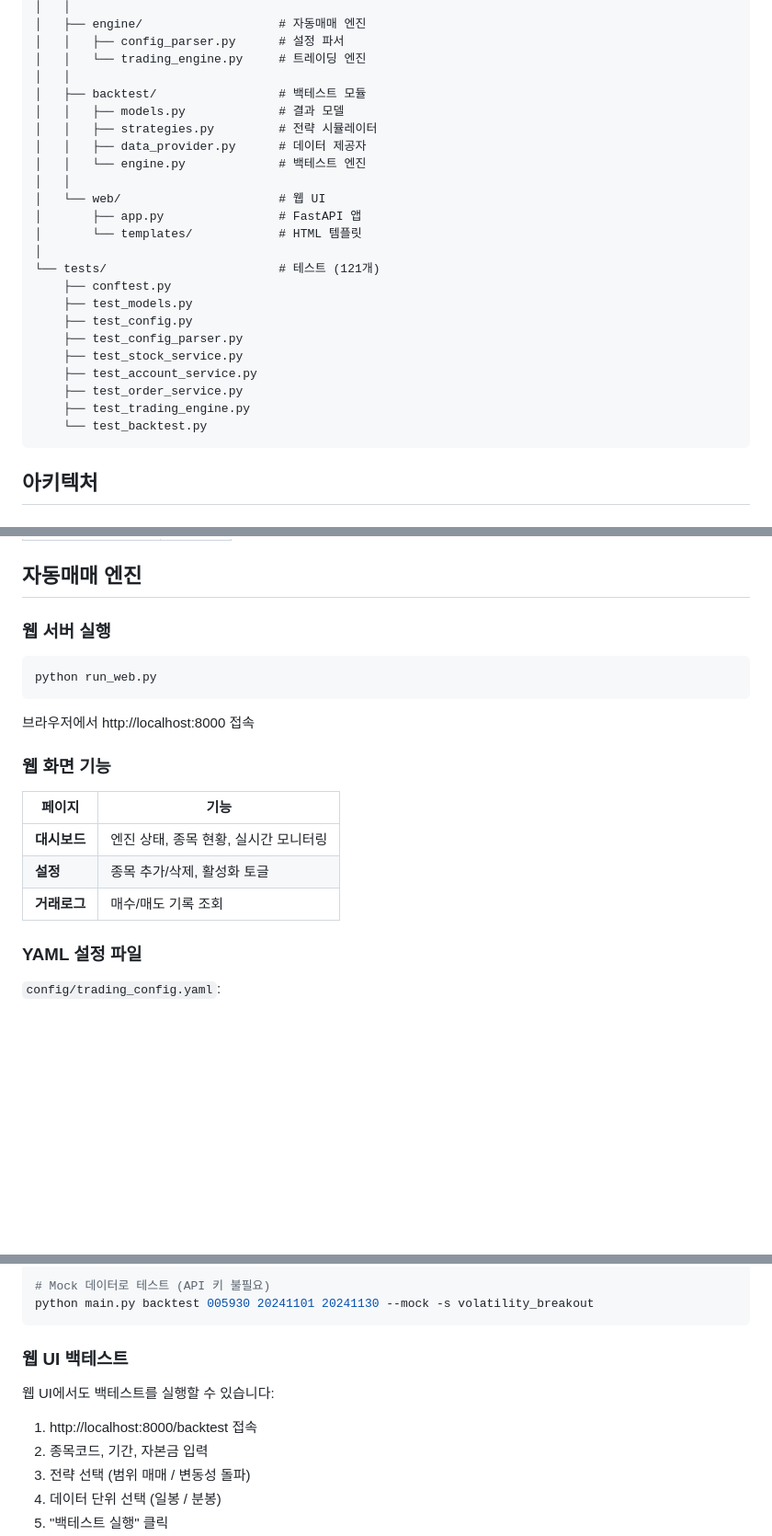
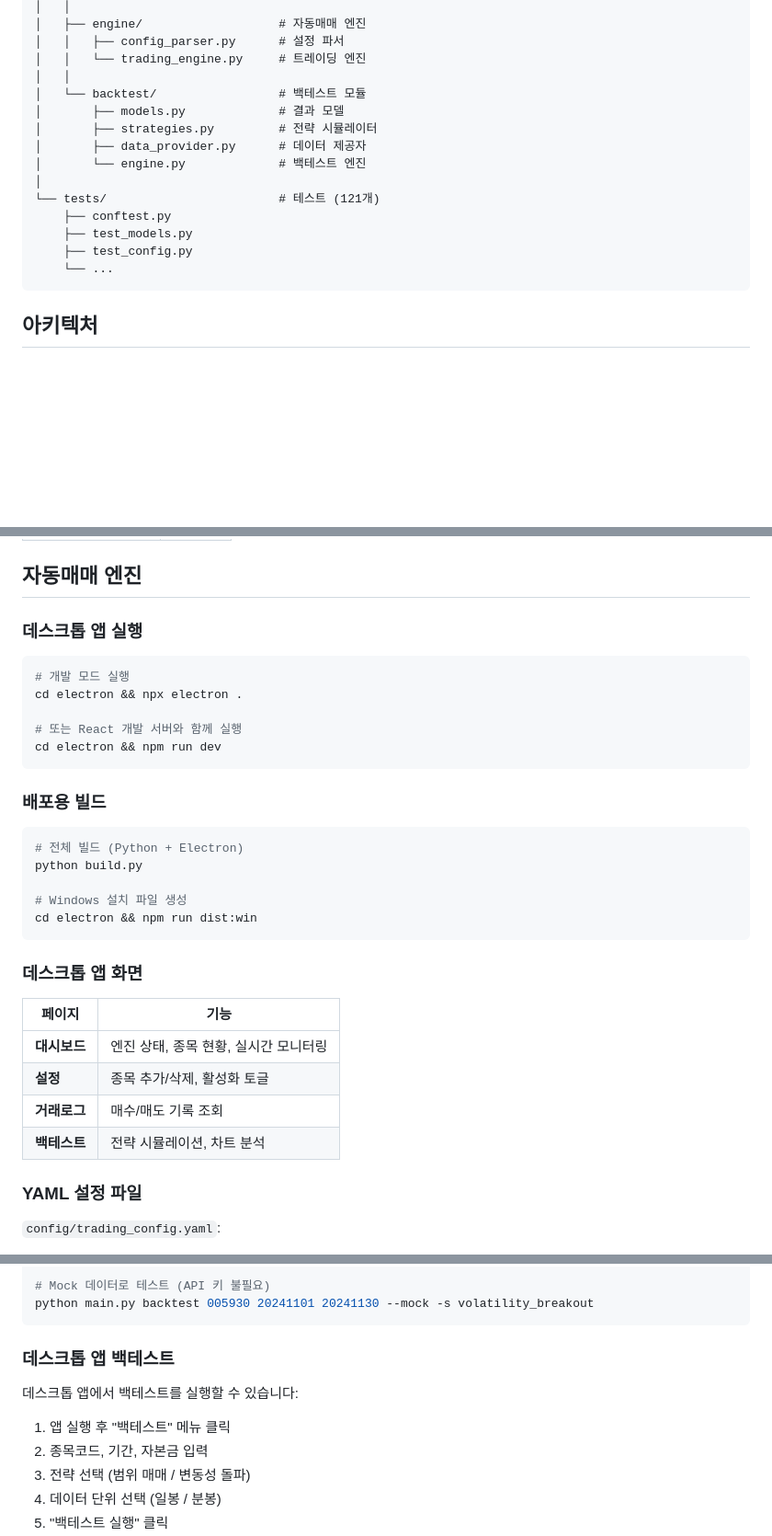
Before and after one commit to tanminkwan/woo-trading, a Markdown page: README.md, 3 parts joined by grey strips. Shown at 92% size. Drawn GitHub-style; blank space fills up the shorter version.

````diff
--- a/README.md
+++ b/README.md
@@ -169,26 +194,17 @@ auto-stock/
 │   │   ├── config_parser.py      # 설정 파서
 │   │   └── trading_engine.py     # 트레이딩 엔진
 │   │
-│   ├── backtest/                 # 백테스트 모듈
-│   │   ├── models.py             # 결과 모델
-│   │   ├── strategies.py         # 전략 시뮬레이터
-│   │   ├── data_provider.py      # 데이터 제공자
-│   │   └── engine.py             # 백테스트 엔진
-│   │
-│   └── web/                      # 웹 UI
-│       ├── app.py                # FastAPI 앱
-│       └── templates/            # HTML 템플릿
+│   └── backtest/                 # 백테스트 모듈
+│       ├── models.py             # 결과 모델
+│       ├── strategies.py         # 전략 시뮬레이터
+│       ├── data_provider.py      # 데이터 제공자
+│       └── engine.py             # 백테스트 엔진
 │
 └── tests/                        # 테스트 (121개)
     ├── conftest.py
     ├── test_models.py
     ├── test_config.py
-    ├── test_config_parser.py
-    ├── test_stock_service.py
-    ├── test_account_service.py
-    ├── test_order_service.py
-    ├── test_trading_engine.py
-    └── test_backtest.py
+    └── ...
 ```
 
 ## 아키텍처
@@ -283,21 +299,34 @@ python -m pytest tests/ -v --cov=src --cov-report=term-missing
 
 ## 자동매매 엔진
 
-### 웹 서버 실행
+### 데스크톱 앱 실행
 
 ```bash
-python run_web.py
+# 개발 모드 실행
+cd electron && npx electron .
+
+# 또는 React 개발 서버와 함께 실행
+cd electron && npm run dev
 ```
 
-브라우저에서 http://localhost:8000 접속
+### 배포용 빌드
 
-### 웹 화면 기능
+```bash
+# 전체 빌드 (Python + Electron)
+python build.py
+
+# Windows 설치 파일 생성
+cd electron && npm run dist:win
+```
+
+### 데스크톱 앱 화면
 
 | 페이지 | 기능 |
 |--------|------|
 | **대시보드** | 엔진 상태, 종목 현황, 실시간 모니터링 |
 | **설정** | 종목 추가/삭제, 활성화 토글 |
 | **거래로그** | 매수/매도 기록 조회 |
+| **백테스트** | 전략 시뮬레이션, 차트 분석 |
 
 ### YAML 설정 파일
 
@@ -672,11 +694,11 @@ python main.py backtest 005930 20241101 20241130 \
 python main.py backtest 005930 20241101 20241130 --mock -s volatility_breakout
 ```
 
-### 웹 UI 백테스트
+### 데스크톱 앱 백테스트
 
-웹 UI에서도 백테스트를 실행할 수 있습니다:
+데스크톱 앱에서 백테스트를 실행할 수 있습니다:
 
-1. http://localhost:8000/backtest 접속
+1. 앱 실행 후 "백테스트" 메뉴 클릭
 2. 종목코드, 기간, 자본금 입력
 3. 전략 선택 (범위 매매 / 변동성 돌파)
 4. 데이터 단위 선택 (일봉 / 분봉)
````
Also changed, not shown: other parts of README.md (+83 -65 lines).
